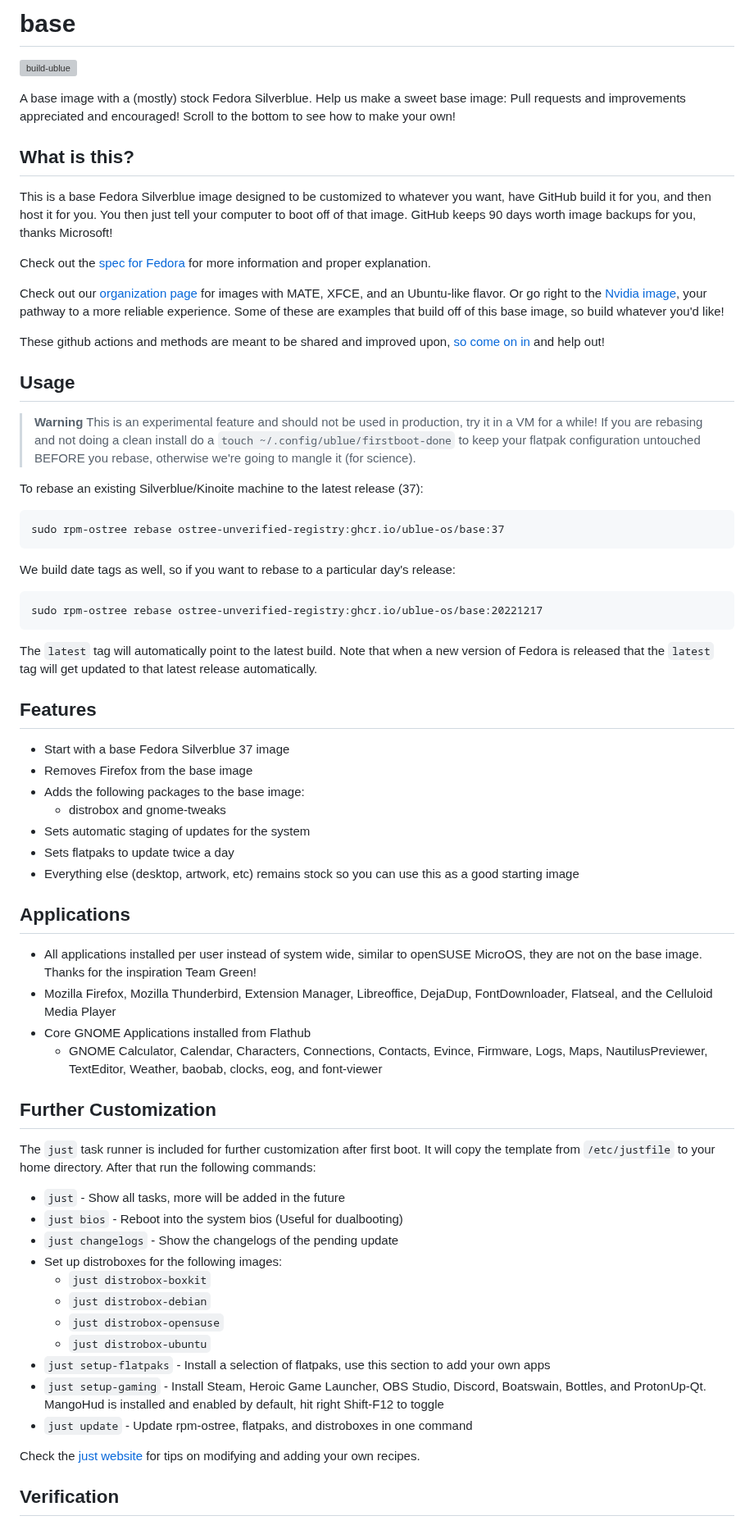
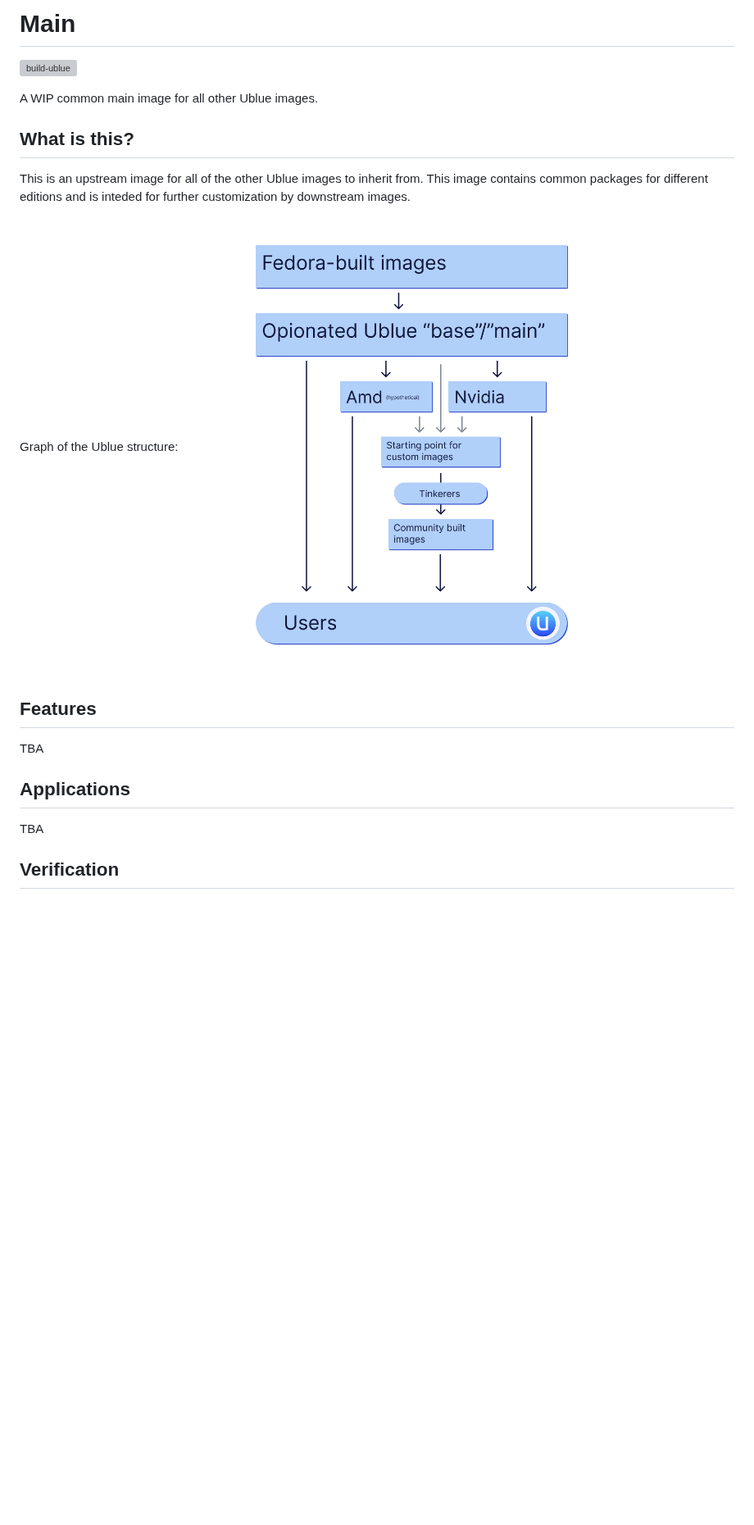
Before and after one commit to ublue-os/main, a Markdown page: README.md, the part around one of its changes. Shown at 82% size. Rendered like a GitHub page; pictures changed too: ublue-structure-graph.png (added); blank space fills up the shorter version; grey boxes are pictures that could not be loaded.

Commit message:
docs: remove falsehoods, add graph and description

```diff
--- a/README.md
+++ b/README.md
@@ -1,71 +1,23 @@
-# base
+# Main
 
 [![build-ublue](https://github.com/ublue-os/main/actions/workflows/build.yml/badge.svg)](https://github.com/ublue-os/main/actions/workflows/build.yml)
 
-A base image with a (mostly) stock Fedora Silverblue. Help us make a sweet base image: Pull requests and improvements appreciated and encouraged! Scroll to the bottom to see how to make your own!
+A WIP common main image for all other Ublue images.
 
 ## What is this?
 
-This is a base Fedora Silverblue image designed to be customized to whatever you want, have GitHub build it for you, and then host it for you. You then just tell your computer to boot off of that image. GitHub keeps 90 days worth image backups for you, thanks Microsoft!
+This is an upstream image for all of the other Ublue images to inherit from. This image contains common packages for different editions and is inteded for further customization by downstream images.
 
-Check out the [spec for Fedora](https://fedoraproject.org/wiki/Changes/OstreeNativeContainerStable) for more information and proper explanation.
-
-Check out our [organization page](https://github.com/ublue-os) for images with MATE, XFCE, and an Ubuntu-like flavor. Or go right to the [Nvidia image](https://github.com/ublue-os/nvidia), your pathway to a more reliable experience. Some of these are examples that build off of this base image, so build whatever you'd like!
-
-These github actions and methods are meant to be shared and improved upon, [so come on in](https://github.com/orgs/ublue-os/discussions) and help out!
-
-## Usage
-
-> **Warning**
-> This is an experimental feature and should not be used in production, try it in a VM for a while! If you are rebasing and not doing a clean install do a `touch ~/.config/ublue/firstboot-done` to keep your flatpak configuration untouched BEFORE you rebase, otherwise we're going to mangle it (for science).
-
-To rebase an existing Silverblue/Kinoite machine to the latest release (37):
-
-    sudo rpm-ostree rebase ostree-unverified-registry:ghcr.io/ublue-os/base:37
-
-We build date tags as well, so if you want to rebase to a particular day's release:
-
-    sudo rpm-ostree rebase ostree-unverified-registry:ghcr.io/ublue-os/base:20221217
-
-The `latest` tag will automatically point to the latest build. Note that when a new version of Fedora is released that the `latest` tag will get updated to that latest release automatically.
+Graph of the Ublue structure:
+![Graph of the Ublue structure. Fedora-built images on the top, and only the opionated main aka this image inherits from it. Users is on the bottom, and users get the Ublue main image, a hypothetical image intended for Amd gpus and another existing one for Nvidia gpus. A startingpoint image inherits from the main, Amd and Nvidia images, and it is inteded for further customization by tinkerers into community-built images.](ublue-structure-graph.png)
 
 ## Features
 
-- Start with a base Fedora Silverblue 37 image
-- Removes Firefox from the base image
-- Adds the following packages to the base image:
-  - distrobox and gnome-tweaks
-- Sets automatic staging of updates for the system
-- Sets flatpaks to update twice a day
-- Everything else (desktop, artwork, etc) remains stock so you can use this as a good starting image
+TBA
 
 ## Applications
 
-- All applications installed per user instead of system wide, similar to openSUSE MicroOS, they are not on the base image. Thanks for the inspiration Team Green!
-- Mozilla Firefox, Mozilla Thunderbird, Extension Manager, Libreoffice, DejaDup, FontDownloader, Flatseal, and the Celluloid Media Player
-- Core GNOME Applications installed from Flathub
-  - GNOME Calculator, Calendar, Characters, Connections, Contacts, Evince, Firmware, Logs, Maps, NautilusPreviewer, TextEditor, Weather, baobab, clocks, eog, and font-viewer
-
-## Further Customization
-
-The `just` task runner is included for further customization after first boot.
-It will copy the template from `/etc/justfile` to your home directory.
-After that run the following commands:
-
-- `just` - Show all tasks, more will be added in the future
-- `just bios` - Reboot into the system bios (Useful for dualbooting)
-- `just changelogs` - Show the changelogs of the pending update
-- Set up distroboxes for the following images:
-  - `just distrobox-boxkit`
-  - `just distrobox-debian`
-  - `just distrobox-opensuse`
-  - `just distrobox-ubuntu`
-- `just setup-flatpaks` - Install a selection of flatpaks, use this section to add your own apps
-- `just setup-gaming` - Install Steam, Heroic Game Launcher, OBS Studio, Discord, Boatswain, Bottles, and ProtonUp-Qt. MangoHud is installed and enabled by default, hit right Shift-F12 to toggle
-- `just update` - Update rpm-ostree, flatpaks, and distroboxes in one command
-
-Check the [just website](https://just.systems) for tips on modifying and adding your own recipes.
-
+TBA
 
 ## Verification
 
```
Also changed, not shown: other parts of README.md (+1 -1 lines).
